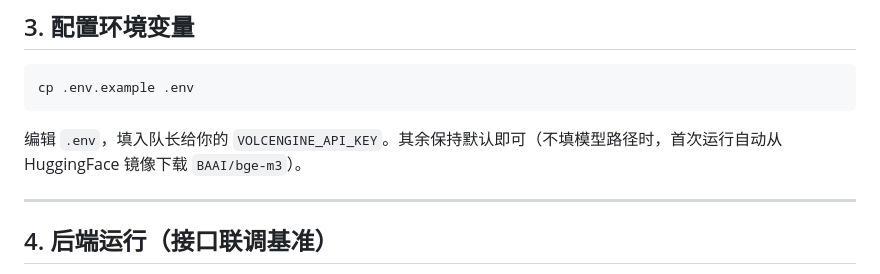
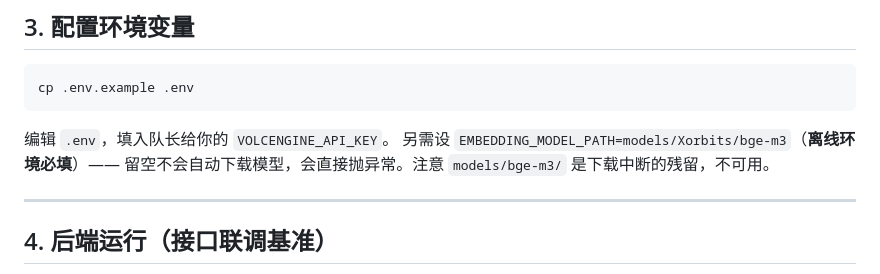
Before and after one commit to Jerry518520/microsat-anomaly-analysis, a Markdown page: HANDOFF.md, the part around the change. GitHub-like rendering.

````diff
--- a/HANDOFF.md
+++ b/HANDOFF.md
@@ -39,7 +39,9 @@ cd microsat-anomaly-analysis
 cp .env.example .env
 ```
 
-编辑 `.env`，填入队长给你的 `VOLCENGINE_API_KEY`。其余保持默认即可（不填模型路径时，首次运行自动从 HuggingFace 镜像下载 `BAAI/bge-m3`）。
+编辑 `.env`，填入队长给你的 `VOLCENGINE_API_KEY`。
+另需设 `EMBEDDING_MODEL_PATH=models/Xorbits/bge-m3`（**离线环境必填**）——
+留空不会自动下载模型，会直接抛异常。注意 `models/bge-m3/` 是下载中断的残留，不可用。
 
 ---
 
````
Also changed, not shown: API.md (+3 -1 lines), README.md (+12 -5 lines).
